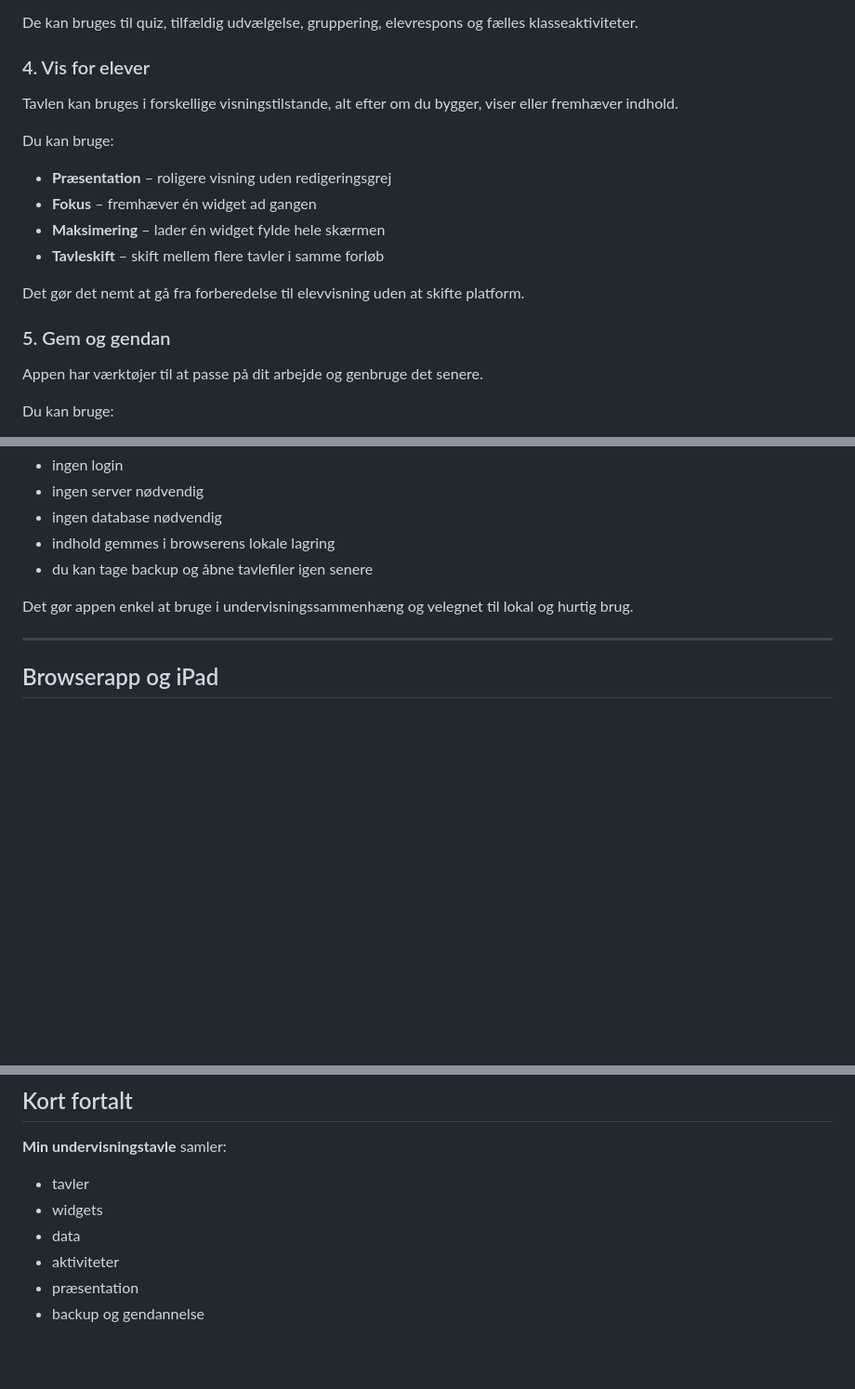
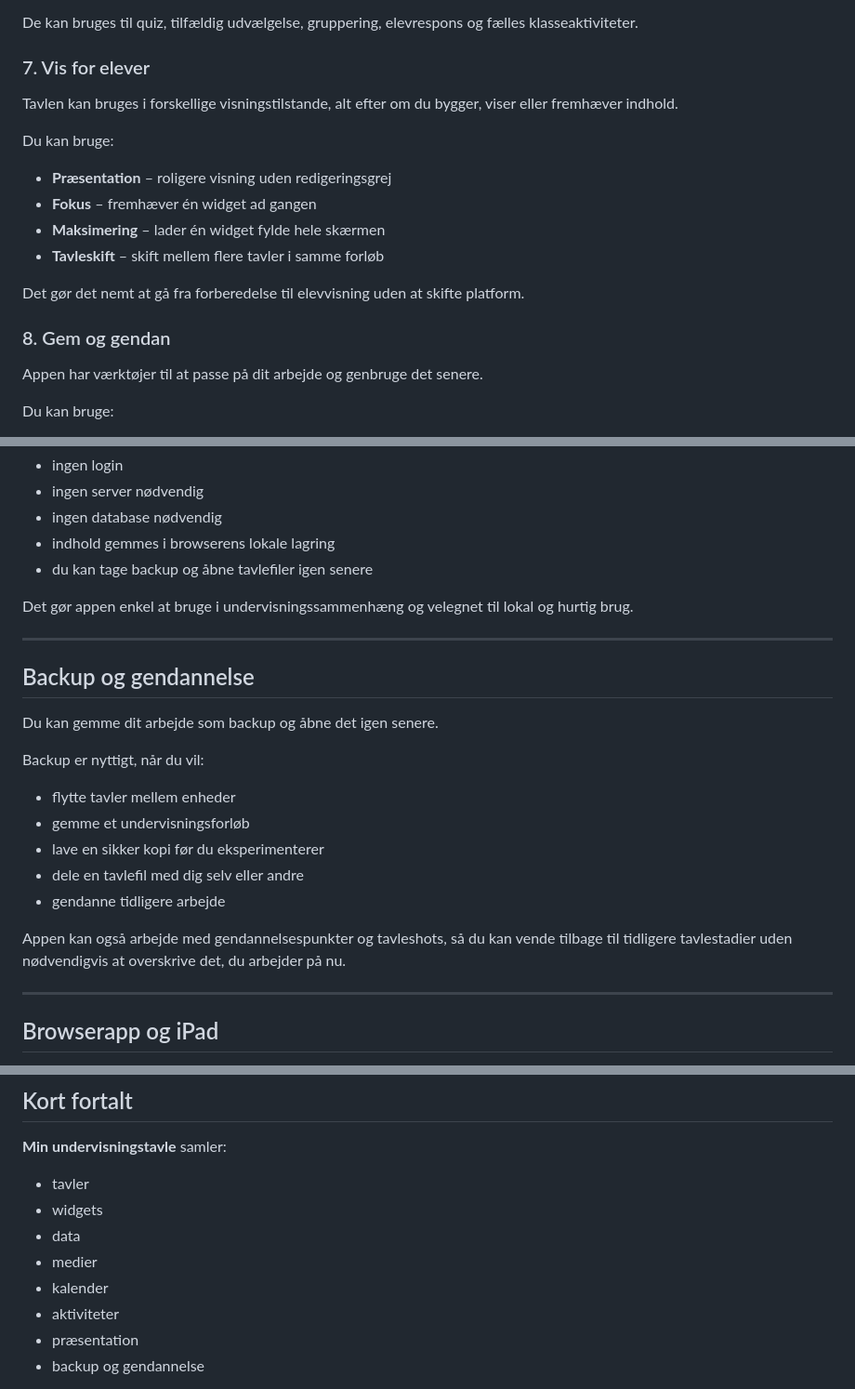
Before and after one commit to maans/Tavle, a Markdown page: README.md, 3 parts joined by grey strips. Shown at 93% size. Rendered like a GitHub page; blank space fills up the shorter version.

```diff
--- a/README.md
+++ b/README.md
@@ -67,7 +111,7 @@ Appen rummer flere interaktive undervisningsaktiviteter:
 
 De kan bruges til quiz, tilfældig udvælgelse, gruppering, elevrespons og fælles klasseaktiviteter.
 
-### 4. Vis for elever
+### 7. Vis for elever
 Tavlen kan bruges i forskellige visningstilstande, alt efter om du bygger, viser eller fremhæver indhold.
 
 Du kan bruge:
@@ -79,7 +123,7 @@ Du kan bruge:
 
 Det gør det nemt at gå fra forberedelse til elevvisning uden at skifte platform.
 
-### 5. Gem og gendan
+### 8. Gem og gendan
 Appen har værktøjer til at passe på dit arbejde og genbruge det senere.
 
 Du kan bruge:
@@ -153,6 +238,22 @@ Det betyder i praksis:
 - du kan tage backup og åbne tavlefiler igen senere
 
 Det gør appen enkel at bruge i undervisningssammenhæng og velegnet til lokal og hurtig brug.
+
+---
+
+## Backup og gendannelse
+
+Du kan gemme dit arbejde som backup og åbne det igen senere.
+
+Backup er nyttigt, når du vil:
+
+- flytte tavler mellem enheder
+- gemme et undervisningsforløb
+- lave en sikker kopi før du eksperimenterer
+- dele en tavlefil med dig selv eller andre
+- gendanne tidligere arbejde
+
+Appen kan også arbejde med gendannelsespunkter og tavleshots, så du kan vende tilbage til tidligere tavlestadier uden nødvendigvis at overskrive det, du arbejder på nu.
 
 ---
 
@@ -180,6 +281,8 @@ Pakken indeholder bl.a.:
 - tavler
 - widgets
 - data
+- medier
+- kalender
 - aktiviteter
 - præsentation
 - backup og gendannelse
```
Also changed, not shown: other parts of README.md (+90 -5 lines).
